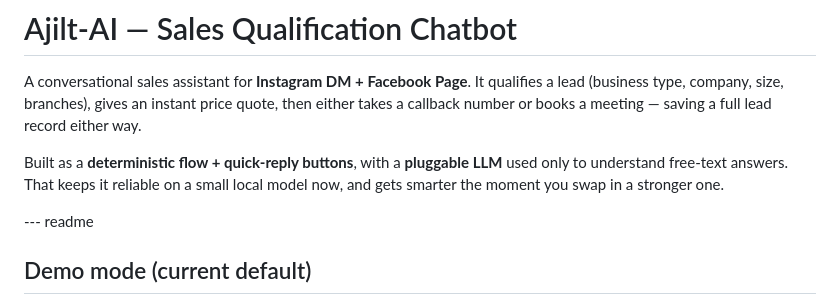
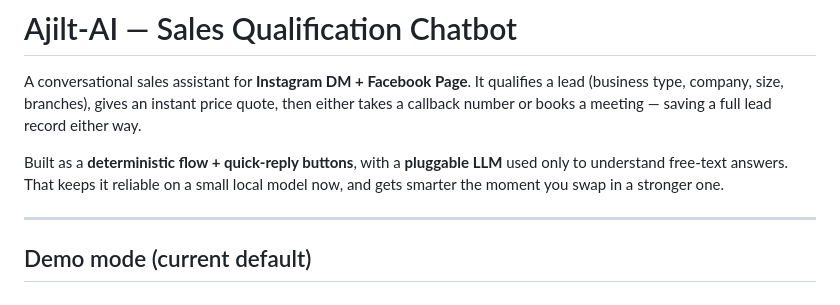
Before and after one commit to Bilgeehatesyou/abijou-chatbot, a Markdown page: README.md, the part around the change. GitHub-like rendering.

Commit message:
Update README with demo mode information

```diff
--- a/README.md
+++ b/README.md
@@ -9,7 +9,7 @@ Built as a **deterministic flow + quick-reply buttons**, with a **pluggable
 LLM** used only to understand free-text answers. That keeps it reliable on a
 small local model now, and gets smarter the moment you swap in a stronger one.
 
---- readme
+---
 
 ## Demo mode (current default)
 
```
